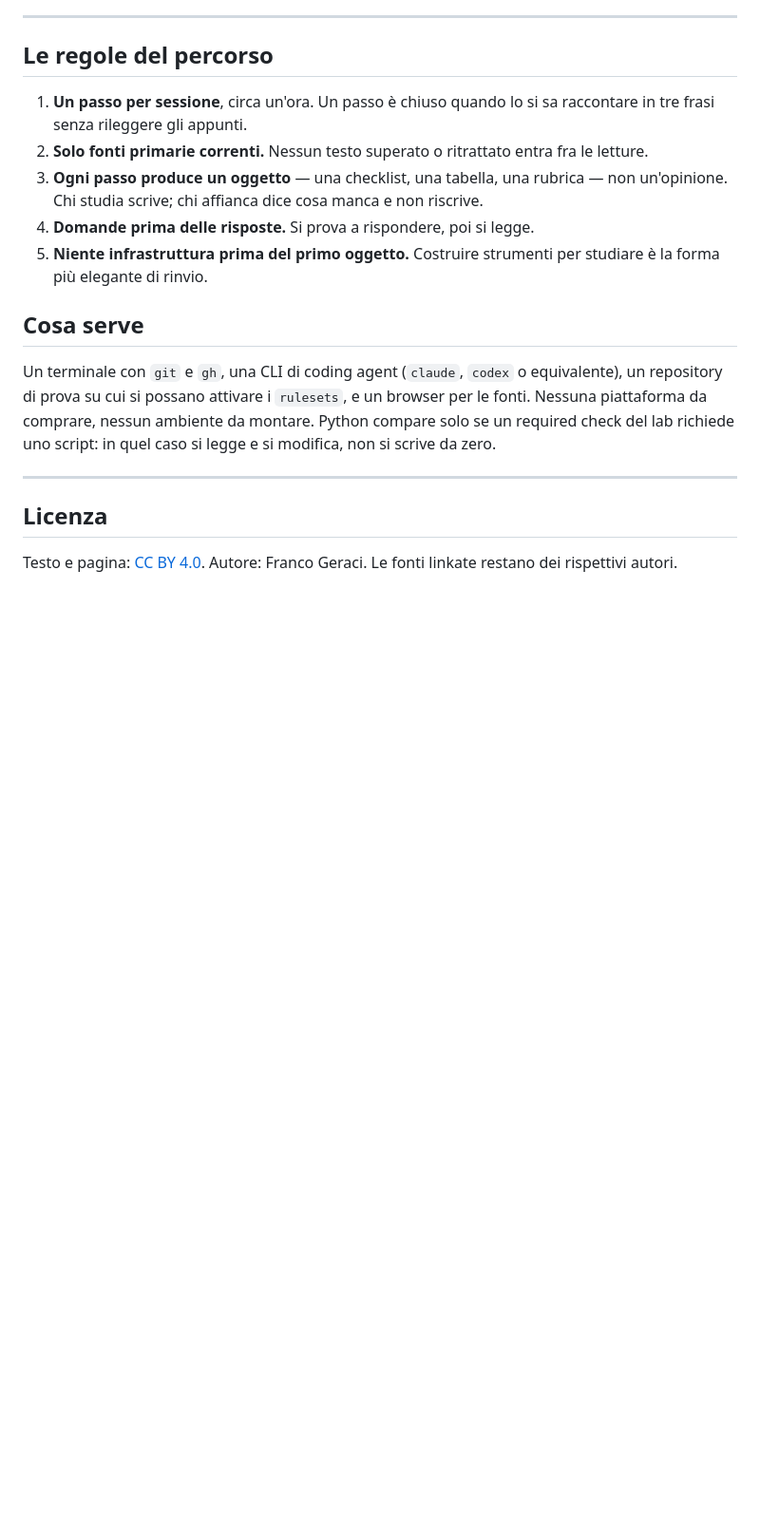
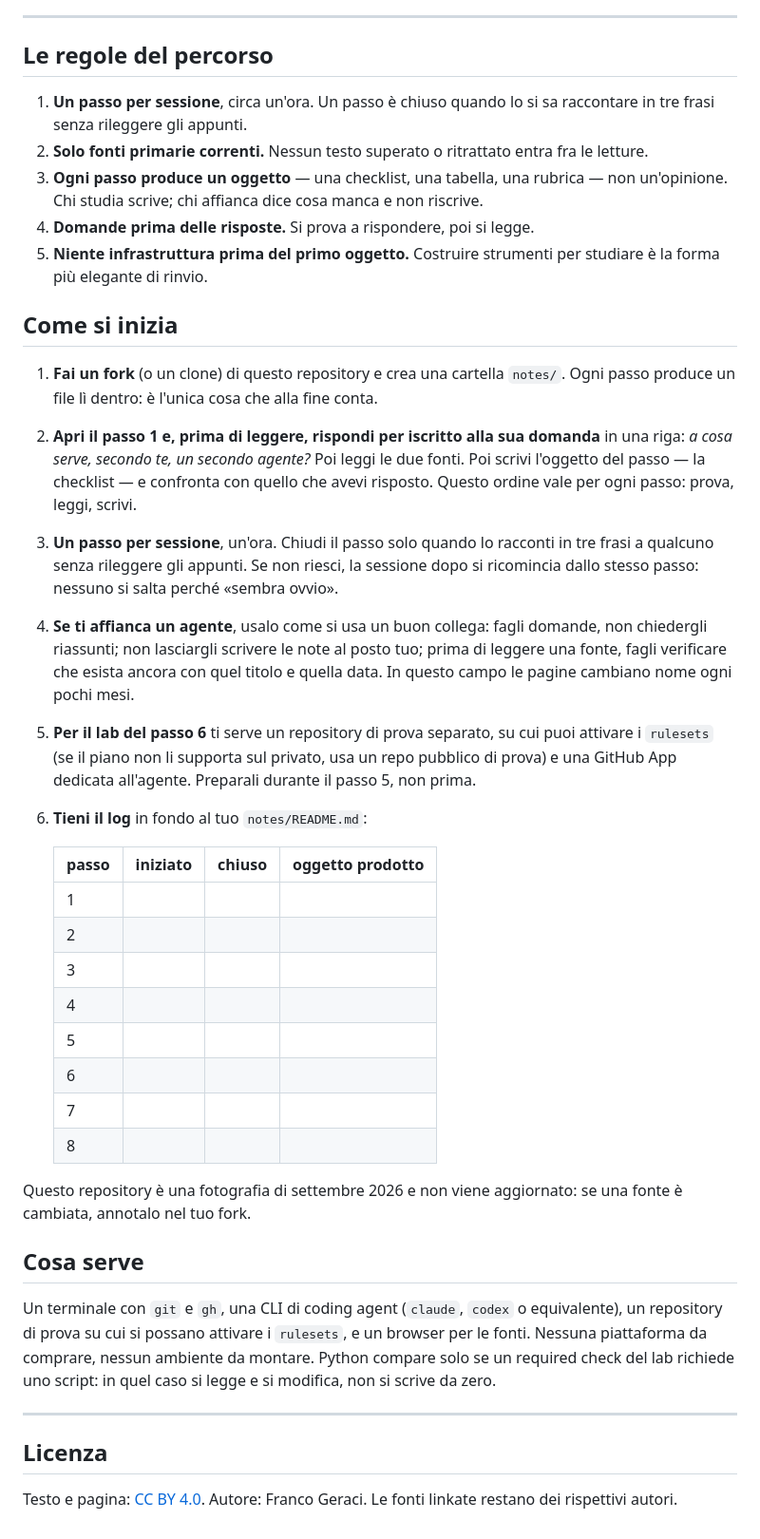
Before and after one commit to Voloire/agenti-sul-codice, a Markdown page: README.md, the part around the change. Shown at 95% size. Rendered like a GitHub page; blank space fills up the shorter version.

Commit message:
README: come si inizia il percorso

```diff
--- a/README.md
+++ b/README.md
@@ -286,6 +286,40 @@ siano ancora quelle.
 5. **Niente infrastruttura prima del primo oggetto.** Costruire strumenti per studiare è la forma
    più elegante di rinvio.
 
+## Come si inizia
+
+1. **Fai un fork** (o un clone) di questo repository e crea una cartella `notes/`. Ogni passo
+   produce un file lì dentro: è l'unica cosa che alla fine conta.
+2. **Apri il passo 1 e, prima di leggere, rispondi per iscritto alla sua domanda** in una riga:
+   *a cosa serve, secondo te, un secondo agente?* Poi leggi le due fonti. Poi scrivi l'oggetto
+   del passo — la checklist — e confronta con quello che avevi risposto. Questo ordine vale per
+   ogni passo: prova, leggi, scrivi.
+3. **Un passo per sessione**, un'ora. Chiudi il passo solo quando lo racconti in tre frasi a
+   qualcuno senza rileggere gli appunti. Se non riesci, la sessione dopo si ricomincia dallo stesso
+   passo: nessuno si salta perché «sembra ovvio».
+4. **Se ti affianca un agente**, usalo come si usa un buon collega: fagli domande, non chiedergli
+   riassunti; non lasciargli scrivere le note al posto tuo; prima di leggere una fonte, fagli
+   verificare che esista ancora con quel titolo e quella data. In questo campo le pagine cambiano
+   nome ogni pochi mesi.
+5. **Per il lab del passo 6** ti serve un repository di prova separato, su cui puoi attivare i
+   `rulesets` (se il piano non li supporta sul privato, usa un repo pubblico di prova) e una
+   GitHub App dedicata all'agente. Preparali durante il passo 5, non prima.
+6. **Tieni il log** in fondo al tuo `notes/README.md`:
+
+   | passo | iniziato | chiuso | oggetto prodotto |
+   |---|---|---|---|
+   | 1 | | | |
+   | 2 | | | |
+   | 3 | | | |
+   | 4 | | | |
+   | 5 | | | |
+   | 6 | | | |
+   | 7 | | | |
+   | 8 | | | |
+
+Questo repository è una fotografia di settembre 2026 e non viene aggiornato: se una fonte è
+cambiata, annotalo nel tuo fork.
+
 ## Cosa serve
 
 Un terminale con `git` e `gh`, una CLI di coding agent (`claude`, `codex` o equivalente), un
```
